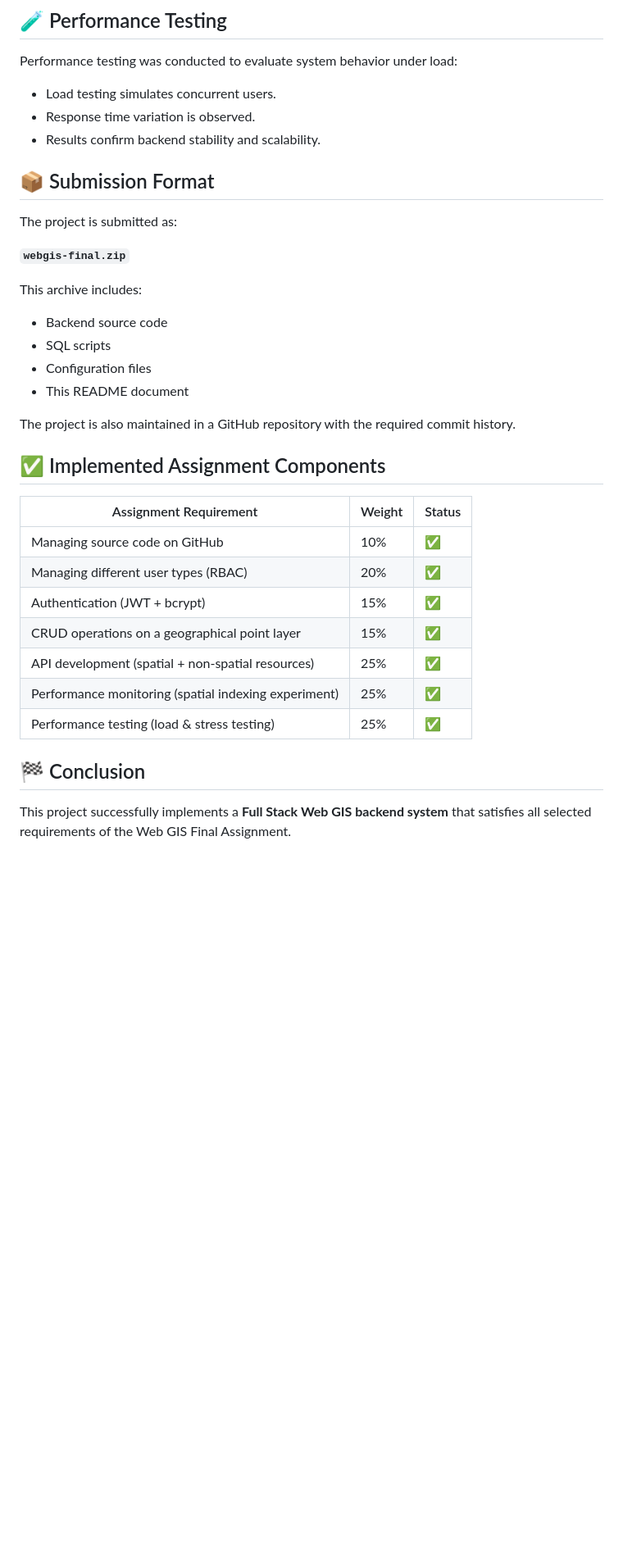
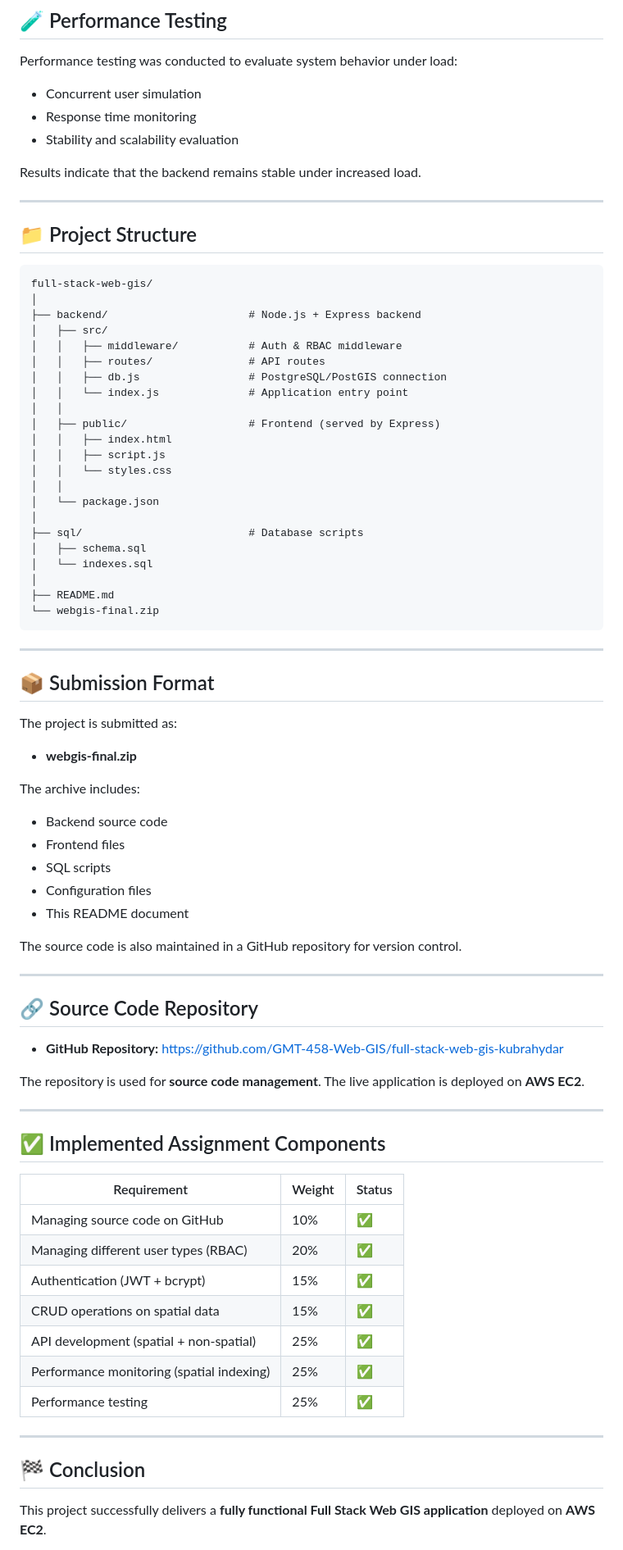
Before and after one commit to GMT-458-Web-GIS/full-stack-web-gis-kubrahydar, a Markdown page: README.md, the part around one of its changes. Shown at 82% size. GitHub-like rendering; blank space fills up the shorter version.

````diff
--- a/README.md
+++ b/README.md
@@ -173,40 +148,86 @@ This experiment highlights the importance of spatial indexing in GIS application
 
 Performance testing was conducted to evaluate system behavior under load:
 
-* Load testing simulates concurrent users.
-* Response time variation is observed.
-* Results confirm backend stability and scalability.
+* Concurrent user simulation
+* Response time monitoring
+* Stability and scalability evaluation
+
+Results indicate that the backend remains stable under increased load.
+
+---
+
+## 📁 Project Structure
+
+```
+full-stack-web-gis/
+│
+├── backend/                      # Node.js + Express backend
+│   ├── src/
+│   │   ├── middleware/           # Auth & RBAC middleware
+│   │   ├── routes/               # API routes
+│   │   ├── db.js                 # PostgreSQL/PostGIS connection
+│   │   └── index.js              # Application entry point
+│   │
+│   ├── public/                   # Frontend (served by Express)
+│   │   ├── index.html
+│   │   ├── script.js
+│   │   └── styles.css
+│   │
+│   └── package.json
+│
+├── sql/                          # Database scripts
+│   ├── schema.sql
+│   └── indexes.sql
+│
+├── README.md
+└── webgis-final.zip
+```
+
+---
 
 ## 📦 Submission Format
 
 The project is submitted as:
 
-**`webgis-final.zip`**
+* **webgis-final.zip**
 
-This archive includes:
+The archive includes:
 
 * Backend source code
+* Frontend files
 * SQL scripts
 * Configuration files
 * This README document
 
-The project is also maintained in a GitHub repository with the required commit history.
+The source code is also maintained in a GitHub repository for version control.
 
+---
+
+## 🔗 Source Code Repository
+
+* **GitHub Repository:**
+  [https://github.com/GMT-458-Web-GIS/full-stack-web-gis-kubrahydar](https://github.com/GMT-458-Web-GIS/full-stack-web-gis-kubrahydar)
+
+The repository is used for **source code management**.
+The live application is deployed on **AWS EC2**.
+
+---
 
 ## ✅ Implemented Assignment Components
 
-| Assignment Requirement                               | Weight | Status |
-| ---------------------------------------------------- | ------ | ------ |
-| Managing source code on GitHub                       | 10%    | ✅      |
-| Managing different user types (RBAC)                 | 20%    | ✅      |
-| Authentication (JWT + bcrypt)                        | 15%    | ✅      |
-| CRUD operations on a geographical point layer        | 15%    | ✅      |
-| API development (spatial + non-spatial resources)    | 25%    | ✅      |
-| Performance monitoring (spatial indexing experiment) | 25%    | ✅      |
-| Performance testing (load & stress testing)          | 25%    | ✅      |
+| Requirement                               | Weight | Status |
+| ----------------------------------------- | ------ | ------ |
+| Managing source code on GitHub            | 10%    | ✅      |
+| Managing different user types (RBAC)      | 20%    | ✅      |
+| Authentication (JWT + bcrypt)             | 15%    | ✅      |
+| CRUD operations on spatial data           | 15%    | ✅      |
+| API development (spatial + non-spatial)   | 25%    | ✅      |
+| Performance monitoring (spatial indexing) | 25%    | ✅      |
+| Performance testing                       | 25%    | ✅      |
 
+---
 
 ## 🏁 Conclusion
 
-This project successfully implements a **Full Stack Web GIS backend system** that satisfies all selected requirements of the Web GIS Final Assignment.
+This project successfully delivers a **fully functional Full Stack Web GIS application** deployed on **AWS EC2**.
 
````
Also changed, not shown: other parts of README.md (+87 -101 lines).
